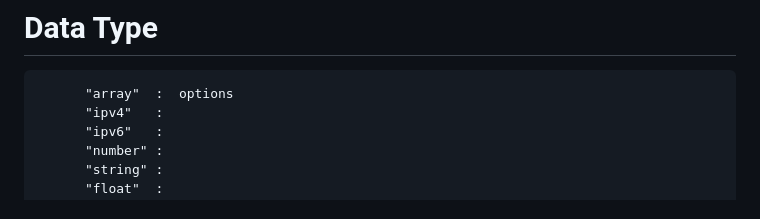
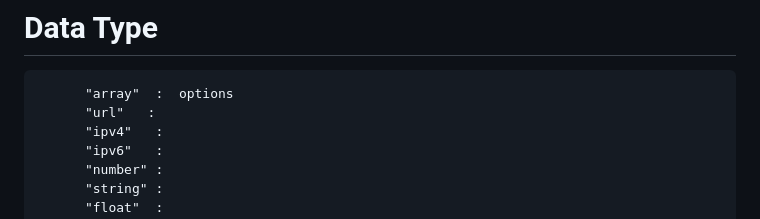
Before and after one commit to lst1975/neHttpd, a Markdown page: README.md, the part around the change. Drawn GitHub-style.

```diff
--- a/README.md
+++ b/README.md
@@ -109,6 +109,7 @@ Embedded HTTP Server for Web Configuraion Framwork
 
 # Data Type
           "array"  :  options
+          "url"   :
           "ipv4"   :
           "ipv6"   :
           "number" :
```
